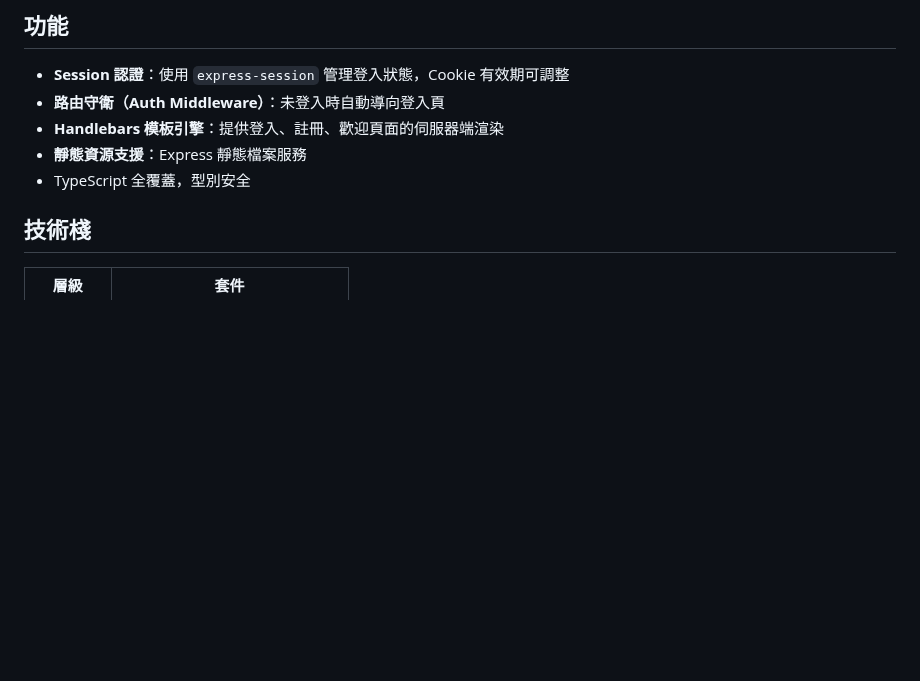
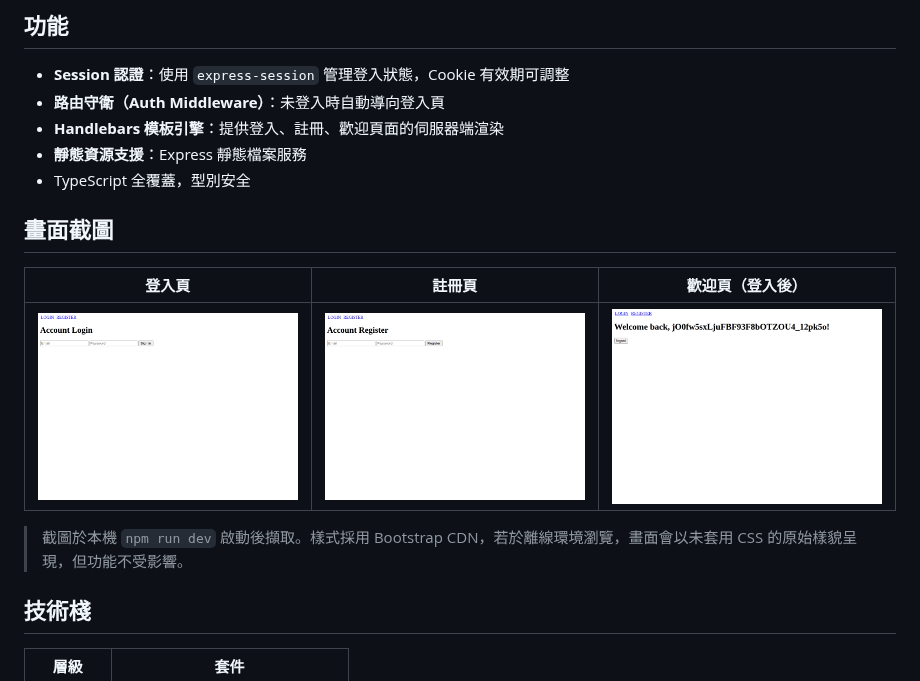
Before and after one commit to kwangsing3/frontend-auth-template, a Markdown page: README.md, the part around the change. Rendered like a GitHub page; pictures changed too: screenshots/login.png (added), screenshots/register.png (added), screenshots/welcome.png (added); blank space fills up the shorter version.

Commit message:
docs: 新增頁面截圖並更新 README
啟動 dev server 後擷取登入、註冊、歡迎頁截圖，
並在 README 加入畫面截圖區塊。

https://claude.ai/code/session_01BpCidLwnR2PmzpbycraQdx

```diff
--- a/README.md
+++ b/README.md
@@ -9,6 +9,14 @@
 - **Handlebars 模板引擎**：提供登入、註冊、歡迎頁面的伺服器端渲染
 - **靜態資源支援**：Express 靜態檔案服務
 - TypeScript 全覆蓋，型別安全
+
+## 畫面截圖
+
+| 登入頁 | 註冊頁 | 歡迎頁（登入後）|
+|--------|--------|----------------|
+| ![登入頁](screenshots/login.png) | ![註冊頁](screenshots/register.png) | ![歡迎頁](screenshots/welcome.png) |
+
+> 截圖於本機 `npm run dev` 啟動後擷取。樣式採用 Bootstrap CDN，若於離線環境瀏覽，畫面會以未套用 CSS 的原始樣貌呈現，但功能不受影響。
 
 ## 技術棧
 
```
